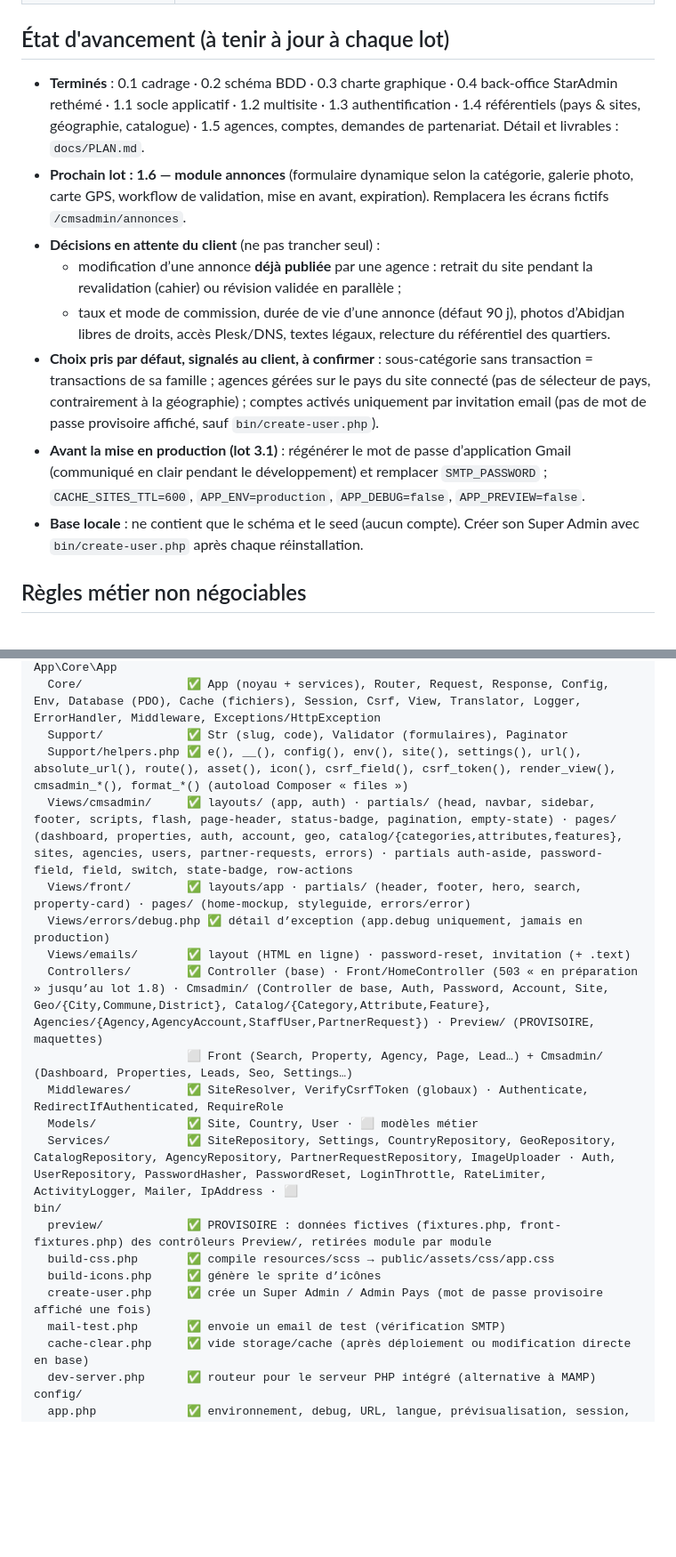
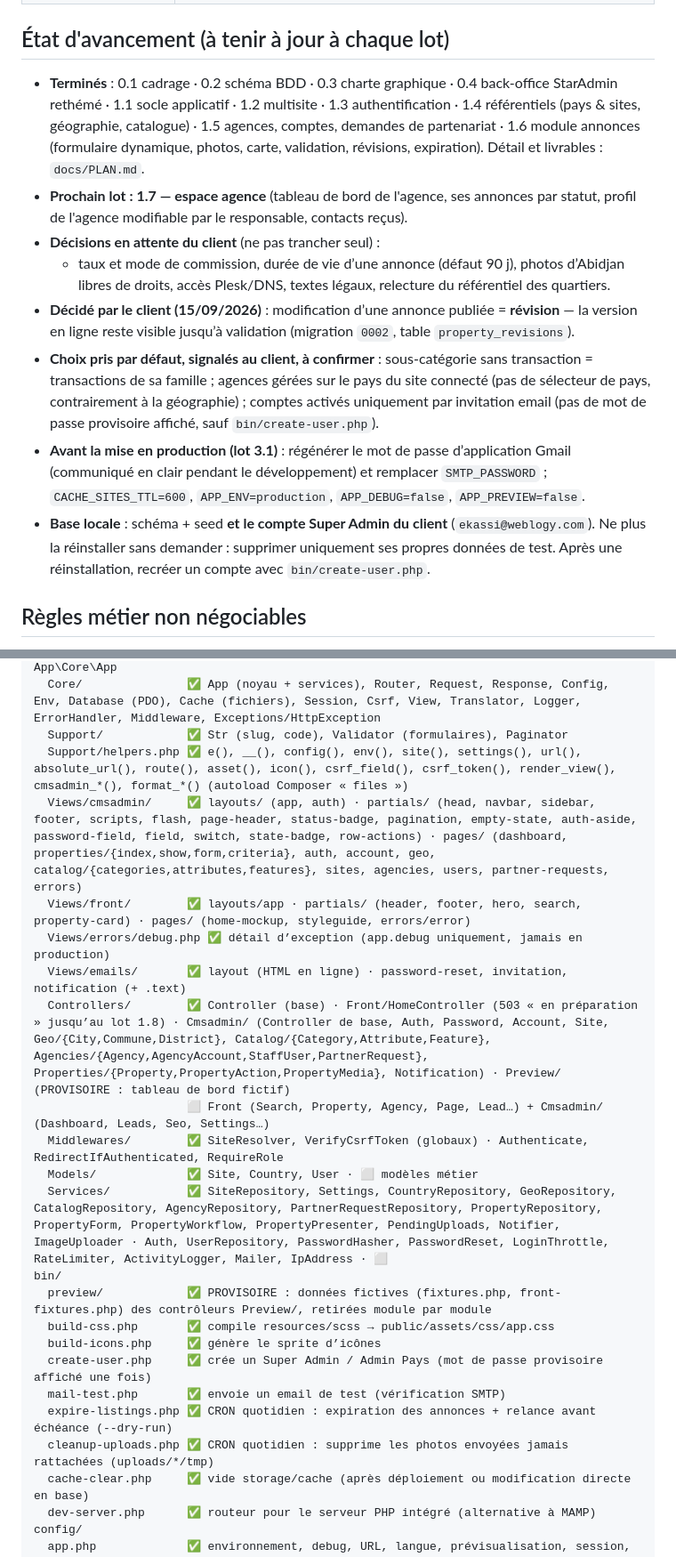
Before and after one commit to ekassi-wgy/immobilier-abidjan-net, a Markdown page: CLAUDE.md, 2 parts joined by grey strips. Shown at 89% size. GitHub-like rendering; blank space fills up the shorter version.

Commit message:
Docs : lot 1.6 terminé, règles des annonces, révisions et photos
Co-Authored-By: Claude Opus 5 <noreply@anthropic.com>
Claude-Session: https://claude.ai/code/session_012an8qxADTg5mYjgj94ECbT

```diff
--- a/CLAUDE.md
+++ b/CLAUDE.md
@@ -17,14 +17,14 @@ Langue du projet : **français** (code en anglais, textes, commentaires métier
 
 ## État d'avancement (à tenir à jour à chaque lot)
 
-- **Terminés** : 0.1 cadrage · 0.2 schéma BDD · 0.3 charte graphique · 0.4 back-office StarAdmin rethémé · 1.1 socle applicatif · 1.2 multisite · 1.3 authentification · 1.4 référentiels (pays & sites, géographie, catalogue) · 1.5 agences, comptes, demandes de partenariat. Détail et livrables : `docs/PLAN.md`.
-- **Prochain lot : 1.6 — module annonces** (formulaire dynamique selon la catégorie, galerie photo, carte GPS, workflow de validation, mise en avant, expiration). Remplacera les écrans fictifs `/cmsadmin/annonces`.
+- **Terminés** : 0.1 cadrage · 0.2 schéma BDD · 0.3 charte graphique · 0.4 back-office StarAdmin rethémé · 1.1 socle applicatif · 1.2 multisite · 1.3 authentification · 1.4 référentiels (pays & sites, géographie, catalogue) · 1.5 agences, comptes, demandes de partenariat · 1.6 module annonces (formulaire dynamique, photos, carte, validation, révisions, expiration). Détail et livrables : `docs/PLAN.md`.
+- **Prochain lot : 1.7 — espace agence** (tableau de bord de l'agence, ses annonces par statut, profil de l'agence modifiable par le responsable, contacts reçus).
 - **Décisions en attente du client** (ne pas trancher seul) :
-  - modification d’une annonce **déjà publiée** par une agence : retrait du site pendant la revalidation (cahier) ou révision validée en parallèle ;
   - taux et mode de commission, durée de vie d’une annonce (défaut 90 j), photos d’Abidjan libres de droits, accès Plesk/DNS, textes légaux, relecture du référentiel des quartiers.
+- **Décidé par le client (15/09/2026)** : modification d’une annonce publiée = **révision** — la version en ligne reste visible jusqu’à validation (migration `0002`, table `property_revisions`).
 - **Choix pris par défaut, signalés au client, à confirmer** : sous-catégorie sans transaction = transactions de sa famille ; agences gérées sur le pays du site connecté (pas de sélecteur de pays, contrairement à la géographie) ; comptes activés uniquement par invitation email (pas de mot de passe provisoire affiché, sauf `bin/create-user.php`).
 - **Avant la mise en production (lot 3.1)** : régénérer le mot de passe d’application Gmail (communiqué en clair pendant le développement) et remplacer `SMTP_PASSWORD` ; `CACHE_SITES_TTL=600`, `APP_ENV=production`, `APP_DEBUG=false`, `APP_PREVIEW=false`.
-- **Base locale** : ne contient que le schéma et le seed (aucun compte). Créer son Super Admin avec `bin/create-user.php` après chaque réinstallation.
+- **Base locale** : schéma + seed **et le compte Super Admin du client** (`ekassi@weblogy.com`). Ne plus la réinstaller sans demander : supprimer uniquement ses propres données de test. Après une réinstallation, recréer un compte avec `bin/create-user.php`.
 
 ## Règles métier non négociables
 
@@ -58,21 +58,23 @@ app/
   Core/               ✅ App (noyau + services), Router, Request, Response, Config, Env, Database (PDO), Cache (fichiers), Session, Csrf, View, Translator, Logger, ErrorHandler, Middleware, Exceptions/HttpException
   Support/            ✅ Str (slug, code), Validator (formulaires), Paginator
   Support/helpers.php ✅ e(), __(), config(), env(), site(), settings(), url(), absolute_url(), route(), asset(), icon(), csrf_field(), csrf_token(), render_view(), cmsadmin_*(), format_*() (autoload Composer « files »)
-  Views/cmsadmin/     ✅ layouts/ (app, auth) · partials/ (head, navbar, sidebar, footer, scripts, flash, page-header, status-badge, pagination, empty-state) · pages/ (dashboard, properties, auth, account, geo, catalog/{categories,attributes,features}, sites, agencies, users, partner-requests, errors) · partials auth-aside, password-field, field, switch, state-badge, row-actions
+  Views/cmsadmin/     ✅ layouts/ (app, auth) · partials/ (head, navbar, sidebar, footer, scripts, flash, page-header, status-badge, pagination, empty-state, auth-aside, password-field, field, switch, state-badge, row-actions) · pages/ (dashboard, properties/{index,show,form,criteria}, auth, account, geo, catalog/{categories,attributes,features}, sites, agencies, users, partner-requests, errors)
   Views/front/        ✅ layouts/app · partials/ (header, footer, hero, search, property-card) · pages/ (home-mockup, styleguide, errors/error)
   Views/errors/debug.php ✅ détail d’exception (app.debug uniquement, jamais en production)
-  Views/emails/       ✅ layout (HTML en ligne) · password-reset, invitation (+ .text)
-  Controllers/        ✅ Controller (base) · Front/HomeController (503 « en préparation » jusqu’au lot 1.8) · Cmsadmin/ (Controller de base, Auth, Password, Account, Site, Geo/{City,Commune,District}, Catalog/{Category,Attribute,Feature}, Agencies/{Agency,AgencyAccount,StaffUser,PartnerRequest}) · Preview/ (PROVISOIRE, maquettes)
-                      ⬜ Front (Search, Property, Agency, Page, Lead…) + Cmsadmin/ (Dashboard, Properties, Leads, Seo, Settings…)
+  Views/emails/       ✅ layout (HTML en ligne) · password-reset, invitation, notification (+ .text)
+  Controllers/        ✅ Controller (base) · Front/HomeController (503 « en préparation » jusqu’au lot 1.8) · Cmsadmin/ (Controller de base, Auth, Password, Account, Site, Geo/{City,Commune,District}, Catalog/{Category,Attribute,Feature}, Agencies/{Agency,AgencyAccount,StaffUser,PartnerRequest}, Properties/{Property,PropertyAction,PropertyMedia}, Notification) · Preview/ (PROVISOIRE : tableau de bord fictif)
+                      ⬜ Front (Search, Property, Agency, Page, Lead…) + Cmsadmin/ (Dashboard, Leads, Seo, Settings…)
   Middlewares/        ✅ SiteResolver, VerifyCsrfToken (globaux) · Authenticate, RedirectIfAuthenticated, RequireRole
   Models/             ✅ Site, Country, User · ⬜ modèles métier
-  Services/           ✅ SiteRepository, Settings, CountryRepository, GeoRepository, CatalogRepository, AgencyRepository, PartnerRequestRepository, ImageUploader · Auth, UserRepository, PasswordHasher, PasswordReset, LoginThrottle, RateLimiter, ActivityLogger, Mailer, IpAddress · ⬜
+  Services/           ✅ SiteRepository, Settings, CountryRepository, GeoRepository, CatalogRepository, AgencyRepository, PartnerRequestRepository, PropertyRepository, PropertyForm, PropertyWorkflow, PropertyPresenter, PendingUploads, Notifier, ImageUploader · Auth, UserRepository, PasswordHasher, PasswordReset, LoginThrottle, RateLimiter, ActivityLogger, Mailer, IpAddress · ⬜
 bin/
   preview/            ✅ PROVISOIRE : données fictives (fixtures.php, front-fixtures.php) des contrôleurs Preview/, retirées module par module
   build-css.php       ✅ compile resources/scss → public/assets/css/app.css
   build-icons.php     ✅ génère le sprite d’icônes
   create-user.php     ✅ crée un Super Admin / Admin Pays (mot de passe provisoire affiché une fois)
   mail-test.php       ✅ envoie un email de test (vérification SMTP)
+  expire-listings.php ✅ CRON quotidien : expiration des annonces + relance avant échéance (--dry-run)
+  cleanup-uploads.php ✅ CRON quotidien : supprime les photos envoyées jamais rattachées (uploads/*/tmp)
   cache-clear.php     ✅ vide storage/cache (après déploiement ou modification directe en base)
   dev-server.php      ✅ routeur pour le serveur PHP intégré (alternative à MAMP)
 config/
```
Also changed, not shown: other parts of CLAUDE.md (+11 -3 lines), docs/PLAN.md (+2 -2 lines), docs/database.md (+9 -0 lines).
